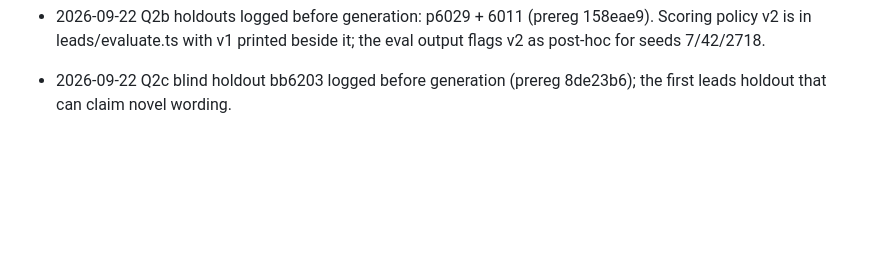
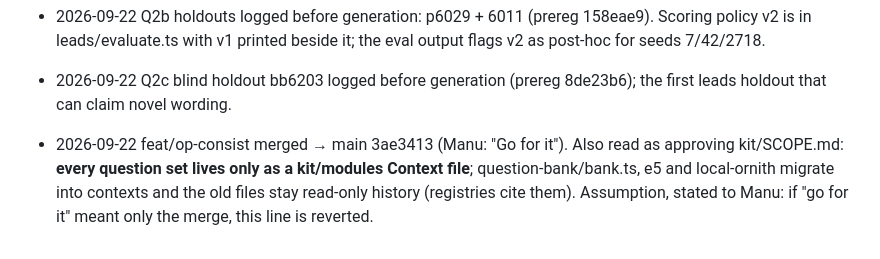
Before and after one commit to manutej/JEV-works, a Markdown page: META-PLAN.md, the part around the change. GitHub-like rendering; blank space fills up the shorter version.

Commit message:
decisions: feat/op-consist merged (main 3ae3413); one question-set format (kit/modules contexts) approved
Co-Authored-By: Claude Opus 5 (1M context) <noreply@anthropic.com>

```diff
--- a/META-PLAN.md
+++ b/META-PLAN.md
@@ -192,3 +192,6 @@ parallel lane-sets exercised: 0 (serial loop); external stakeholders: none beyon
   feat/e5-masked): HotpotQA type, Housing furnishingstatus, FAF6 trade_type; public data only (Wassenger contact exports excluded as personal data).
 - 2026-09-22 Q2b holdouts logged before generation: p6029 + 6011 (prereg 158eae9). Scoring policy v2 is in leads/evaluate.ts with v1 printed beside it; the eval output flags v2 as post-hoc for seeds 7/42/2718.
 - 2026-09-22 Q2c blind holdout bb6203 logged before generation (prereg 8de23b6); the first leads holdout that can claim novel wording.
+- 2026-09-22 feat/op-consist merged → main 3ae3413 (Manu: "Go for it"). Also read as approving kit/SCOPE.md: **every question set lives
+  only as a kit/modules Context file**; question-bank/bank.ts, e5 and local-ornith migrate into contexts and the old files stay read-only
+  history (registries cite them). Assumption, stated to Manu: if "go for it" meant only the merge, this line is reverted.
```
Also changed, not shown: handoffs/NEXT-ROUND.md (+5 -0 lines).
